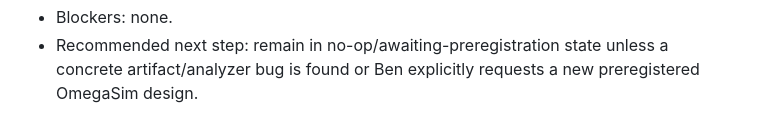
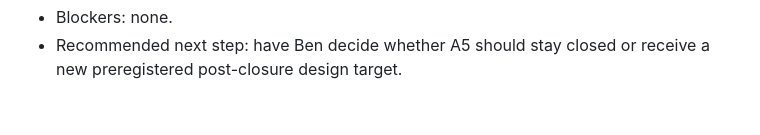
Before and after one commit to bgoertzel-sing/omegasim, a Markdown page: AUTOMATION_STATUS.md, the part around one of its changes. Drawn GitHub-style.

```diff
--- a/AUTOMATION_STATUS.md
+++ b/AUTOMATION_STATUS.md
@@ -15,2 +15,2 @@ Phase A2 pressure/attention experiments are frozen as a negative/clarifying mech
 - Blockers: none.
-- Recommended next step: remain in no-op/awaiting-preregistration state unless a concrete artifact/analyzer bug is found or Ben explicitly requests a new preregistered OmegaSim design.
+- Recommended next step: have Ben decide whether A5 should stay closed or receive a new preregistered post-closure design target.
```
Also changed, not shown: other parts of AUTOMATION_STATUS.md (+5 -5 lines), docs/a5_anticipatory_predictive_control_preregistration.md (+20 -1 lines).
